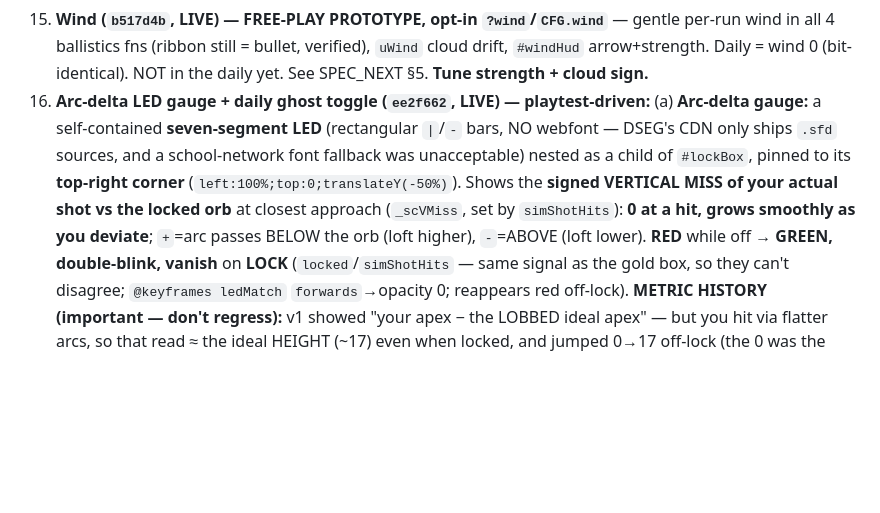
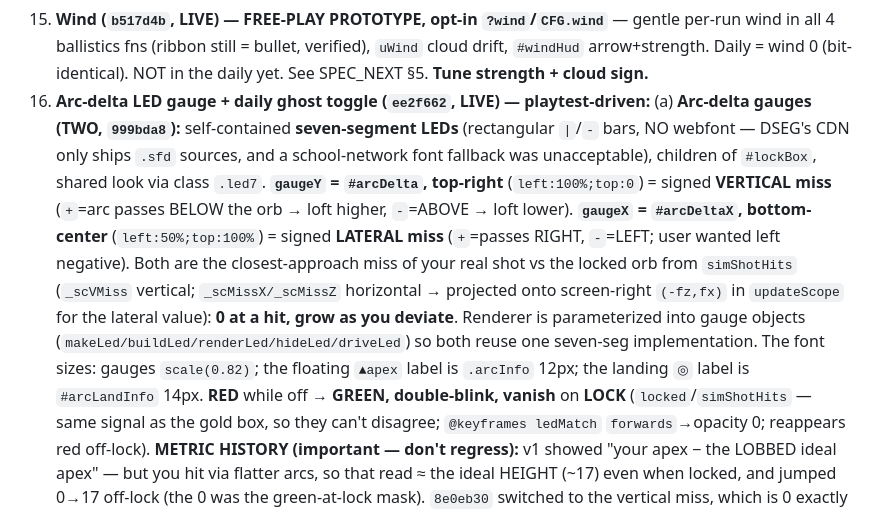
Before and after one commit to robjohncolson/aim-dojo, a Markdown page: CONTINUATION_PROMPT.md, the part around the change. Drawn GitHub-style; blank space fills up the shorter version.

Commit message:
Docs: arc-delta is now two LED gauges (vertical + lateral miss)
Co-Authored-By: Claude Opus 4.8 (1M context) <noreply@anthropic.com>

```diff
--- a/CONTINUATION_PROMPT.md
+++ b/CONTINUATION_PROMPT.md
@@ -296,11 +296,16 @@ the reflection `uRes` — `setDayFloorTex` now re-marks `reflResDirty`. **Perf g
     fns (ribbon still = bullet, verified), `uWind` cloud drift, `#windHud` arrow+strength. Daily = wind 0 (bit-identical).
     NOT in the daily yet. See SPEC_NEXT §5. **Tune strength + cloud sign.**
 16. **Arc-delta LED gauge + daily ghost toggle (`ee2f662`, LIVE) — playtest-driven:**
-    (a) **Arc-delta gauge:** a self-contained **seven-segment LED** (rectangular `|`/`-` bars, NO webfont — DSEG's
-    CDN only ships `.sfd` sources, and a school-network font fallback was unacceptable) nested as a child of
-    `#lockBox`, pinned to its **top-right corner** (`left:100%;top:0;translateY(-50%)`). Shows the **signed VERTICAL
-    MISS of your actual shot vs the locked orb** at closest approach (`_scVMiss`, set by `simShotHits`): **0 at a
-    hit, grows smoothly as you deviate**; `+`=arc passes BELOW the orb (loft higher), `-`=ABOVE (loft lower).
+    (a) **Arc-delta gauges (TWO, `999bda8`):** self-contained **seven-segment LEDs** (rectangular `|`/`-` bars, NO
+    webfont — DSEG's CDN only ships `.sfd` sources, and a school-network font fallback was unacceptable), children of
+    `#lockBox`, shared look via class `.led7`. **`gaugeY` = `#arcDelta`, top-right** (`left:100%;top:0`) = signed
+    **VERTICAL miss** (`+`=arc passes BELOW the orb → loft higher, `-`=ABOVE → loft lower). **`gaugeX` = `#arcDeltaX`,
+    bottom-center** (`left:50%;top:100%`) = signed **LATERAL miss** (`+`=passes RIGHT, `-`=LEFT; user wanted left
+    negative). Both are the closest-approach miss of your real shot vs the locked orb from `simShotHits` (`_scVMiss`
+    vertical; `_scMissX/_scMissZ` horizontal → projected onto screen-right `(-fz,fx)` in `updateScope` for the lateral
+    value): **0 at a hit, grow as you deviate**. Renderer is parameterized into gauge objects
+    (`makeLed/buildLed/renderLed/hideLed/driveLed`) so both reuse one seven-seg implementation. The font sizes:
+    gauges `scale(0.82)`; the floating `▲apex` label is `.arcInfo` 12px; the landing `◎` label is `#arcLandInfo` 14px.
     **RED** while off → **GREEN, double-blink, vanish** on **LOCK** (`locked`/`simShotHits` — same signal as the
     gold box, so they can't disagree; `@keyframes ledMatch` `forwards`→opacity 0; reappears red off-lock).
     **METRIC HISTORY (important — don't regress):** v1 showed "your apex − the LOBBED ideal apex" — but you hit via
```
